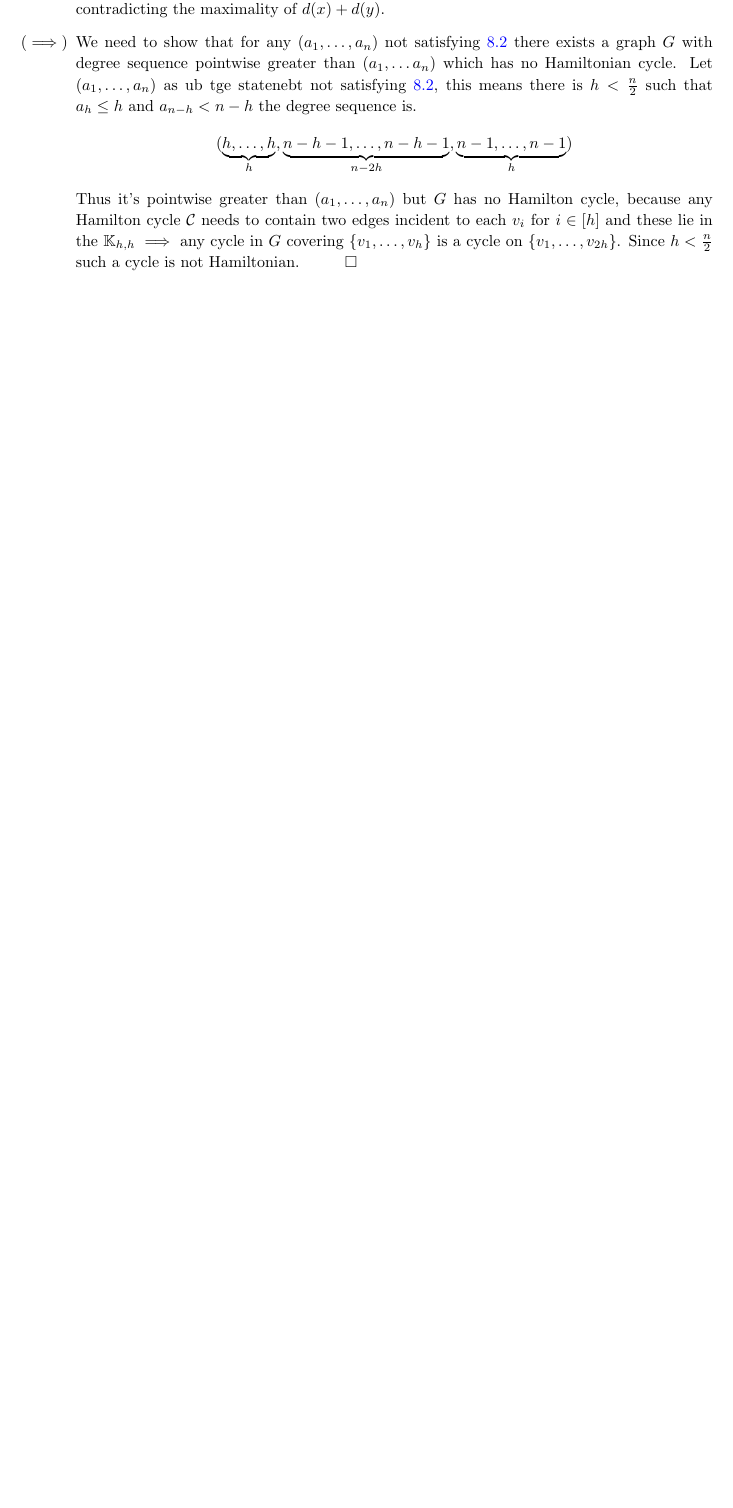
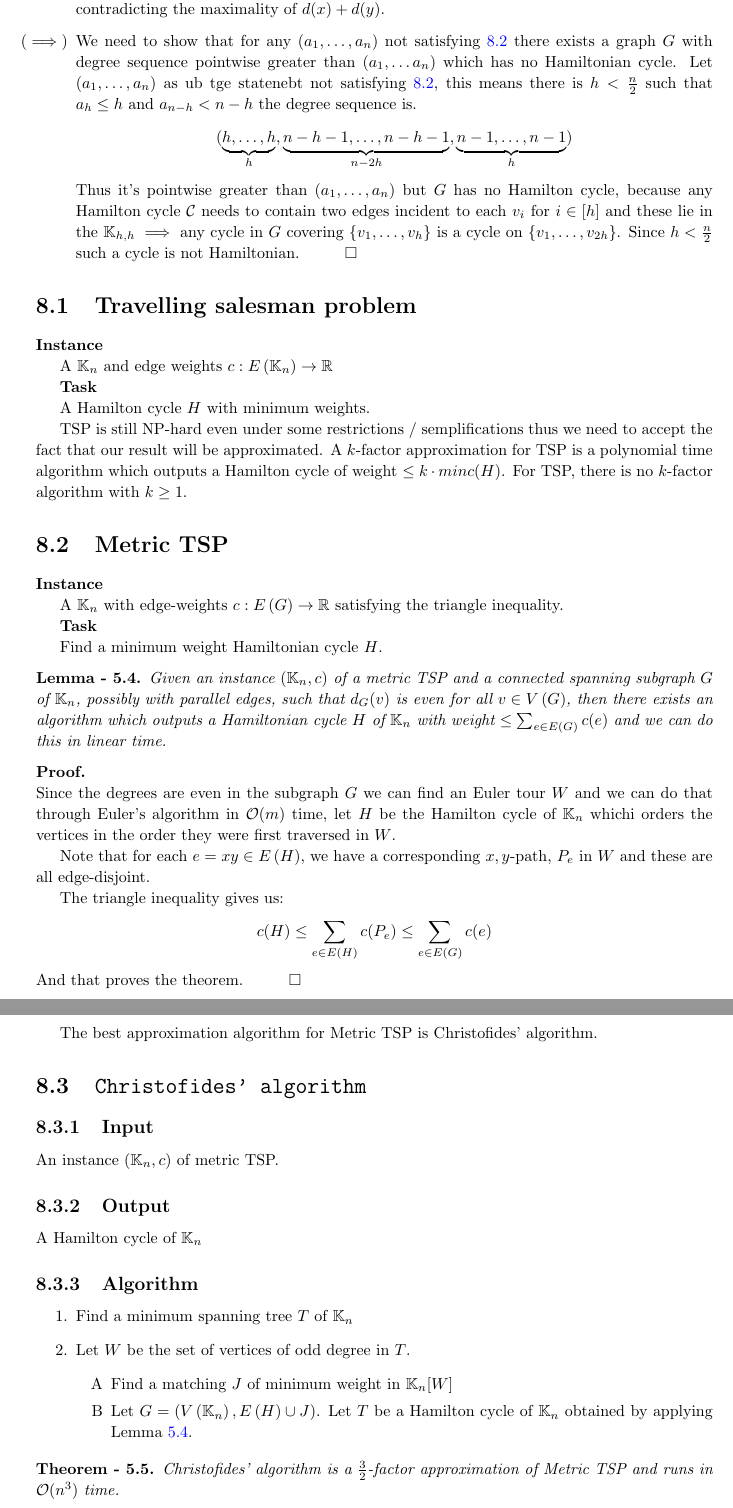
Before and after one commit to S3gmentati0nFault/Discrete-Structures-Notes, a LaTeX book (Structures.tex, which reads src/hamilton_cycles.tex): part of page 51 of 51 before the commit and two parts of pages 51 and 52 of 52 after it, the two joined at a grey line, cut so that both start at the same text, the shorter picture padded with empty space. Compiled offline with pdfLaTeX.

Commit message:
Finished the part about Hamilton cycles

```diff
--- a/src/hamilton_cycles.tex
+++ b/src/hamilton_cycles.tex
@@ -87,3 +87,57 @@ Note that \ref{theorem:dirac}'s theorem gives that $(\cel{\frac{n}{2}}, \dots, \
         Thus it's pointwise greater than $(a_1, \dots, a_n)$ but $G$ has no Hamilton cycle, because any Hamilton cycle $\cycl$ needs to contain two edges incident to each $v_i$ for $i \in [h]$ and these lie in the $\clq{h,h} \implies$ any cycle in $G$ covering $\{v_1, \dots, v_h\}$ is a cycle on $\{v_1, \dots, v_{2h}\}$. Since $h < \frac{n}{2}$ such a cycle is not Hamiltonian.\qed
     \end{itemize}
 \end{prf}
+\section{Travelling salesman problem}
+\textbf{Instance}
+
+A $\clq{n}$ and edge weights $c: \e[\clq{n}] \rightarrow \R$
+
+\textbf{Task}
+
+A Hamilton cycle $H$ with minimum weights.
+
+TSP is still NP-hard even under some restrictions / semplifications thus we need to accept the fact that our result will be approximated. A $k$-factor approximation for TSP is a polynomial time algorithm which outputs a Hamilton cycle of weight $\leq k \cdot min c(H)$. For TSP, there is no $k$-factor algorithm with $k \geq 1$.
+
+\section{Metric TSP}
+\textbf{Instance}
+
+A $\clq{n}$ with edge-weights $c: \e \rightarrow \R$ satisfying the triangle inequality.
+
+\textbf{Task}
+
+Find a minimum weight Hamiltonian cycle $H$.
+
+\begin{customlemma}{5.4}
+\label{lemma:5.4}
+    Given an instance $(\clq{n}, c)$ of a metric TSP and a connected spanning subgraph $G$ of $\clq{n}$, possibly with parallel edges, such that $\deg{v}$ is even for all $v \in \v$, then there exists an algorithm which outputs a Hamiltonian cycle $H$ of $\clq{n}$ with weight $\leq \sum_{e \in \e}c(e)$ and we can do this in linear time.
+\end{customlemma}
+\begin{prf}
+    Since the degrees are even in the subgraph $G$ we can find an Euler tour $W$ and we can do that through Euler's algorithm in $\O(m)$ time, let $H$ be the Hamilton cycle of $\clq{n}$ whichi orders the vertices in the order they were first traversed in $W$.
+
+    Note that for each $e = xy \in \e[H]$, we have a corresponding $x, y$-path, $P_e$ in $W$ and these are all edge-disjoint.
+
+    The triangle inequality gives us:
+    \begin{equation*}
+        c(H) \leq \sum_{e \in \e[H]}c(P_e) \leq \sum_{e \in \e} c(e)
+    \end{equation*}
+    And that proves the theorem.\qed
+\end{prf}
+The best approximation algorithm for Metric TSP is Christofides' algorithm.
+\section{\texttt{Christofides' algorithm}}
+\subsection{Input}
+    An instance $(\clq{n}, c)$ of metric TSP.
+\subsection{Output}
+    A Hamilton cycle of $\clq{n}$
+\subsection{Algorithm}
+\begin{enumerate}
+    \item Find a minimum spanning tree $T$ of $\clq{n}$
+    \item Let $W$ be the set of vertices of odd degree in $T$.
+    \begin{enumerate}[label=\Alph*]
+        \item Find a matching $J$ of minimum weight in $\clq{n}[W]$
+        \item Let $G = (\v[\clq{n}], \e[H] \cup J)$. Let $T$ be a Hamilton cycle of $\clq{n}$ obtained by applying Lemma \ref{lemma:5.4}.
+    \end{enumerate}
+\end{enumerate}
+\begin{customtheorem}{5.5}
+\label{theorem:5.5}
+    Christofides' algorithm is a $\frac{3}{2}$-factor approximation of Metric TSP and runs in $\O(n^3)$ time.
+\end{customtheorem}
```
Also changed, not shown: src/hamilton_cycles.tex (20 more changed lines).
